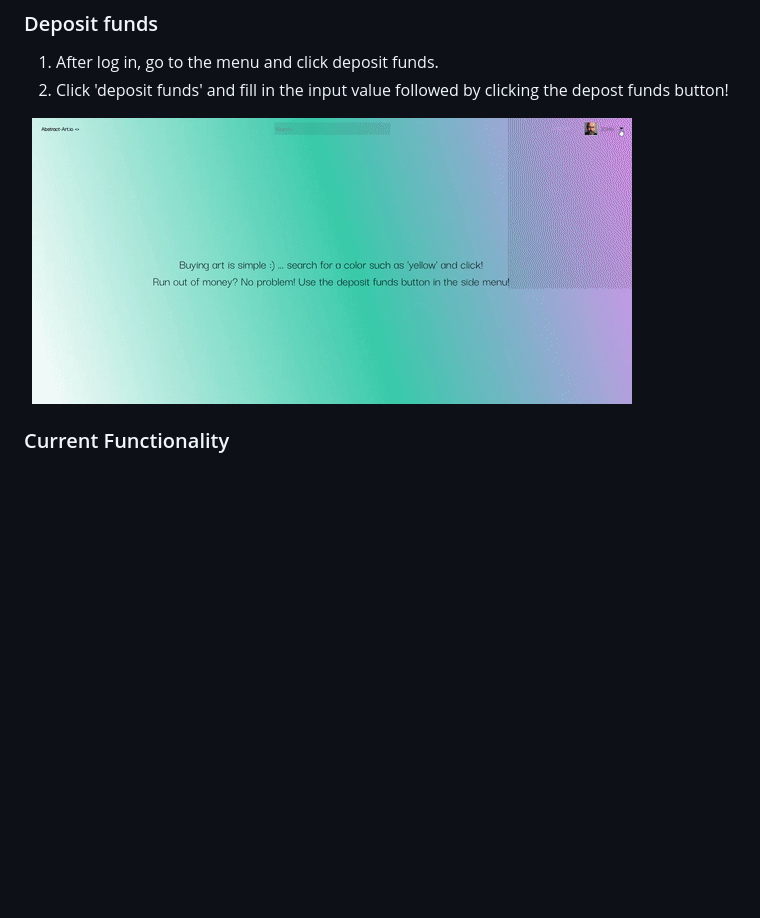
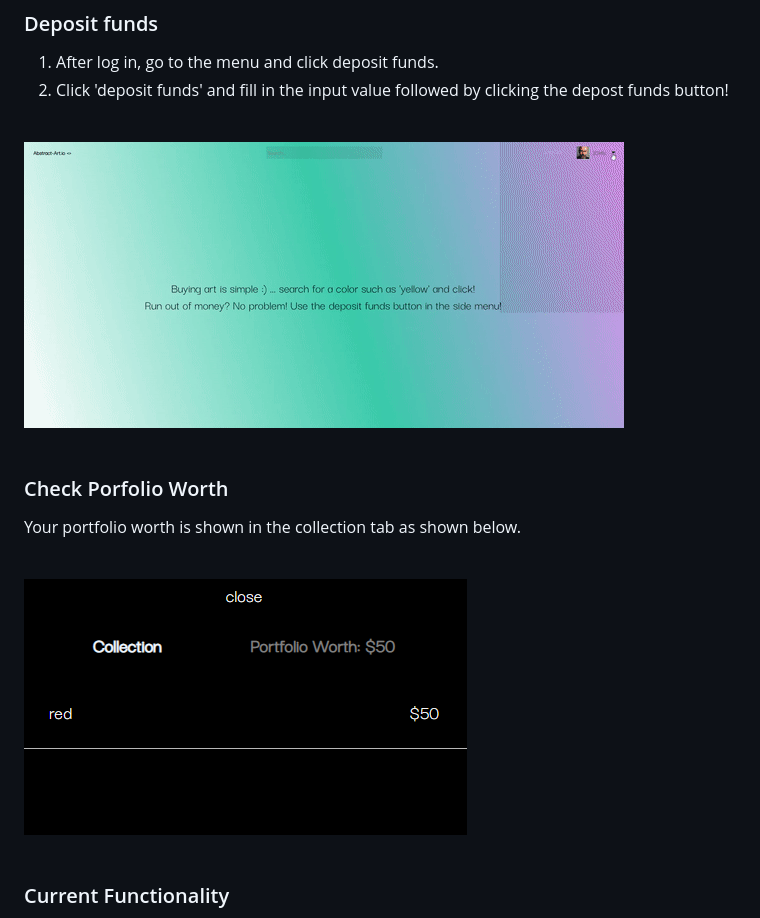
Before and after one commit to ACCode-art/AbstractArt.io, a Markdown page: README.md, the part around one of its changes. Drawn GitHub-style; pictures changed too: src/worth.png (added); blank space fills up the shorter version.

```diff
--- a/README.md
+++ b/README.md
@@ -49,9 +51,20 @@ or...
 1. After log in, go to the menu and click deposit funds.
 2. Click 'deposit funds' and fill in the input value followed by clicking the depost funds button!
 
-&nbsp;
+<br>
 <img src='./src/deposit-funds-gif.gif'/>
-&nbsp;
+<br>
+<br>
+
+### Check Porfolio Worth
+
+Your portfolio worth is shown in the collection tab as shown below.
+
+<br>
+<img src='./src/worth.png'/>
+<br>
+
+<br>
 
 ### Current Functionality
 
```
Also changed, not shown: other parts of README.md (+11 -9 lines), 3 other files.
